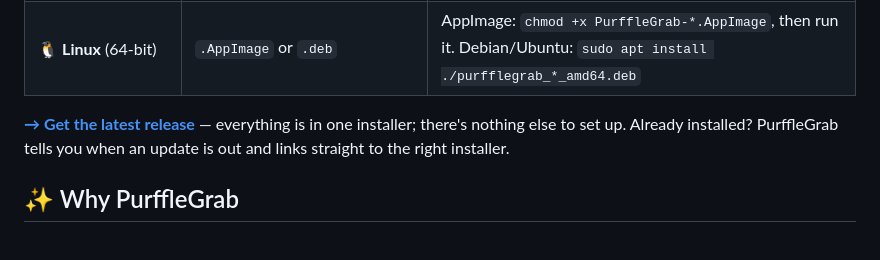
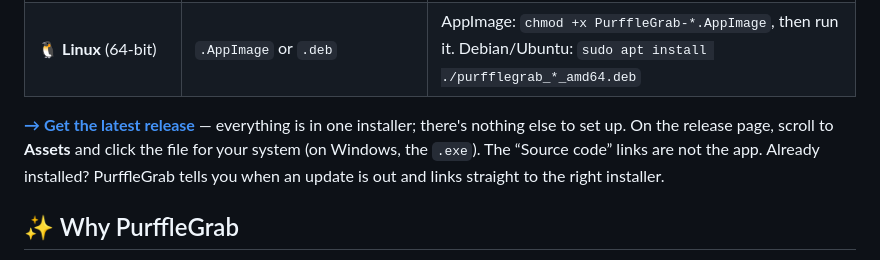
Before and after one commit to Chamanrajragu/purffle-grab, a Markdown page: README.md, the part around one of its changes. GitHub-like rendering.

```diff
--- a/README.md
+++ b/README.md
@@ -39,6 +39,7 @@ engine keeps itself up to date, so downloads keep working when sites change.
 | 🐧 **Linux** (64-bit) | `.AppImage` or `.deb` | AppImage: `chmod +x PurffleGrab-*.AppImage`, then run it. Debian/Ubuntu: `sudo apt install ./purfflegrab_*_amd64.deb` |
 
 **[→ Get the latest release](https://github.com/Chamanrajragu/purffle-grab/releases/latest)** — everything is in one installer; there's nothing else to set up.
+On the release page, scroll to **Assets** and click the file for your system (on Windows, the `.exe`). The “Source code” links are not the app.
 Already installed? PurffleGrab tells you when an update is out and links straight to the right installer.
 
 ## ✨ Why PurffleGrab
```
Also changed, not shown: other parts of README.md (+1 -1 lines).
